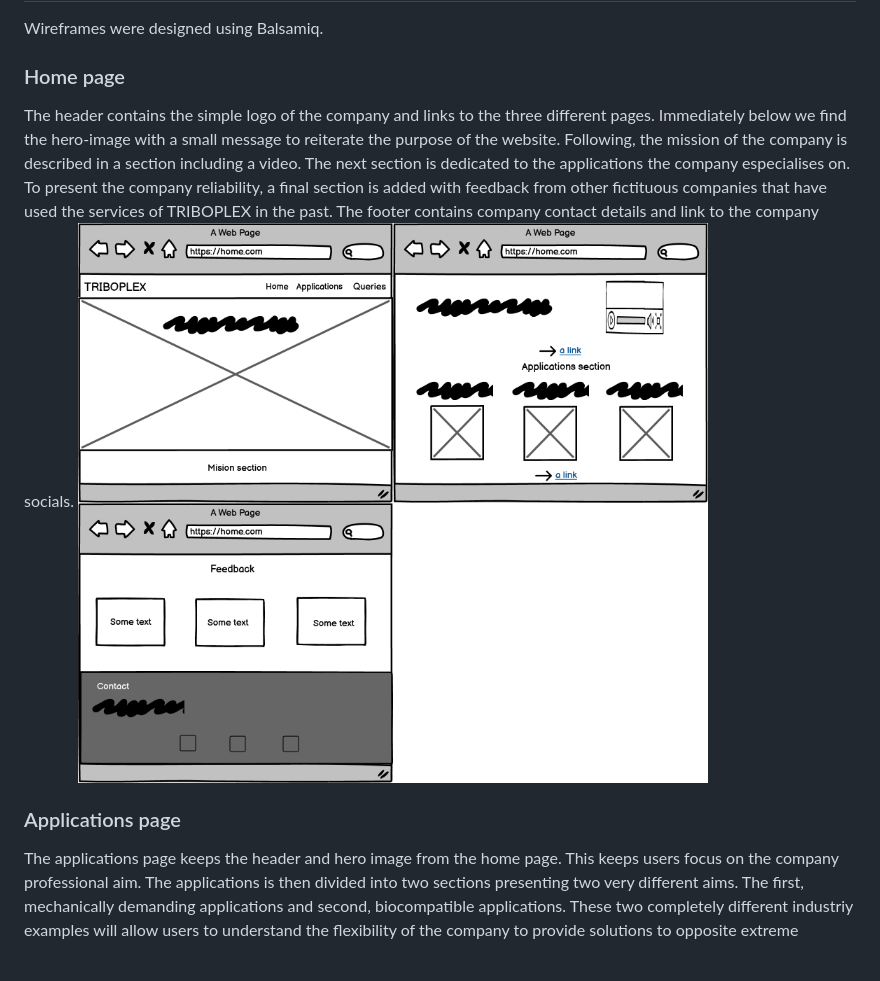
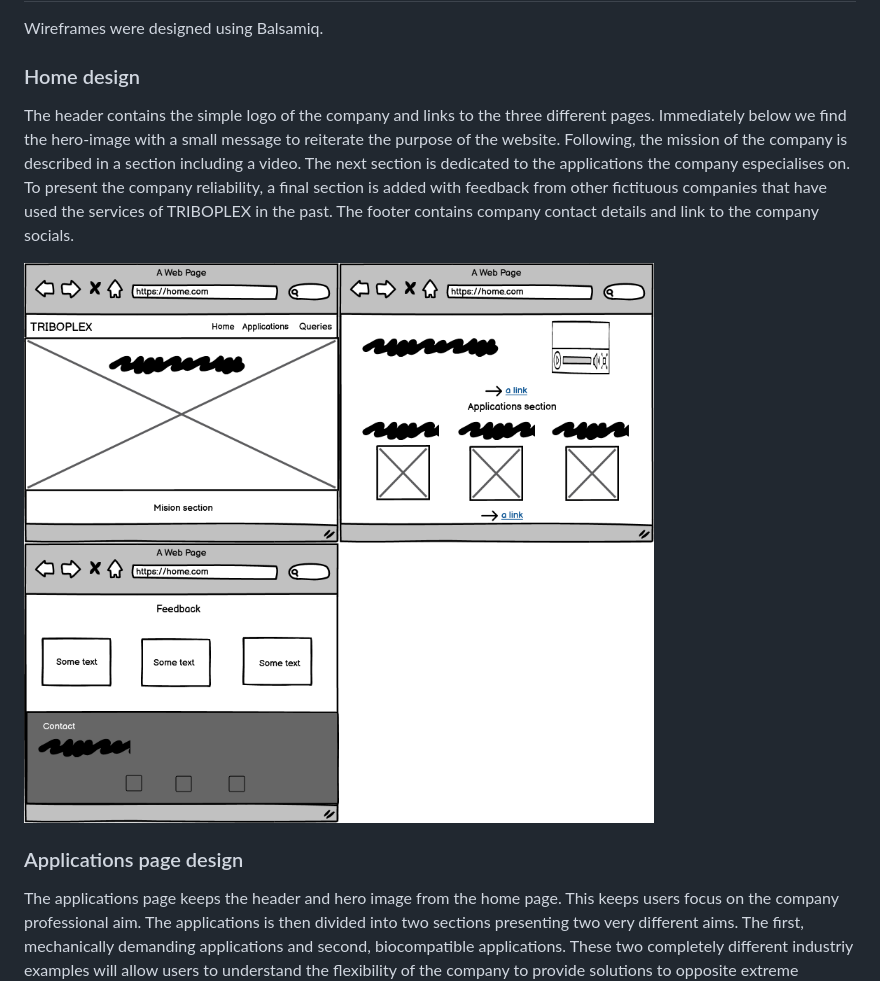
Before and after one commit to eandablo/lubritech, a Markdown page: README.md, the part around the change printed below. Rendered like a GitHub page; blank space fills up the shorter version.

```diff
--- a/README.md
+++ b/README.md
@@ -23,12 +24,13 @@ The website is responsive down to screens with 350px wide.
 
 Wireframes were designed using Balsamiq.
 
-### Home page
+### Home design
 
 The header contains the simple logo of the company and links to the three different pages. Immediately below we find the hero-image with a small message to reiterate the purpose of the website. Following, the mission of the company is described in a section including a video. The next section is dedicated to the applications the company especialises on. To present the company reliability, a final section is added with feedback from other fictituous companies that have used the services of TRIBOPLEX in the past. The footer contains company contact details and link to the company socials.
+
 ![home-wf](assets/images/home-wf.png)
 
-### Applications page
+### Applications page design
 
 The applications page keeps the header and hero image from the home page. This keeps users focus on the company professional aim. The applications is then divided into two sections presenting two very different aims. The first, mechanically demanding applications and second, biocompatible applications. These two completely different industriy examples will allow users to understand the flexibility of the company to provide solutions to opposite extreme sectors. The footer is kept from the home page.
 ![applications-wf](assets/images/applications-wf.png)
```
Also changed, not shown: other parts of README.md (+14 -6 lines), assets/images/readme-footer.png (added), 1 other file.
